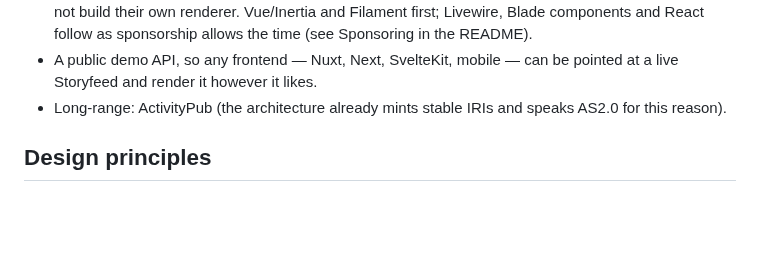
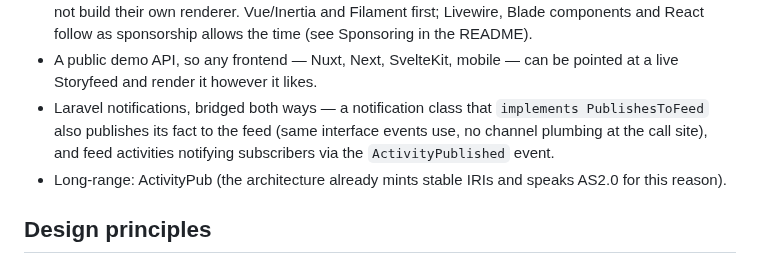
Before and after one commit to storyfeed/storyfeed, a Markdown page: ROADMAP.md, the part around the change. GitHub-like rendering; blank space fills up the shorter version.

Commit message:
ROADMAP: reopen the notification bridge, both directions
"Publishing from Notifications" was cut for v1 as scope creep — feeds are not
inboxes. Two reframes reopened it for 1.x, spec'd with Jasper today:

A notification is addressed; an activity is witnessed. The feed is one witness,
never an address list — so a notification publishes to the feed through the same
PublishesToFeed interface events use, hooked once at the dispatcher, before the
per-recipient loop. One send, one fact, no channel plumbing and no dedupe
machinery. The contract's own docblock reserved this: "a Job, Mailable or
Notification can adopt it later with zero contract change."

The inverse ships its hook already: ActivityPublished on every publish is enough
for an app to notify watchers with one listener.

The v1 boundary stands: read/unread stays out until it earns its way in as
curation signal, not inbox mechanics.

```diff
--- a/ROADMAP.md
+++ b/ROADMAP.md
@@ -46,6 +46,10 @@ high-level plan; detailed design documents will be published as the milestones l
   time (see Sponsoring in the README).
 - A public demo API, so any frontend — Nuxt, Next, SvelteKit, mobile — can be
   pointed at a live Storyfeed and render it however it likes.
+- Laravel notifications, bridged both ways — a notification class that
+  `implements PublishesToFeed` also publishes its fact to the feed (same
+  interface events use, no channel plumbing at the call site), and feed
+  activities notifying subscribers via the `ActivityPublished` event.
 - Long-range: ActivityPub (the architecture already mints stable IRIs and speaks
   AS2.0 for this reason).
 
```
